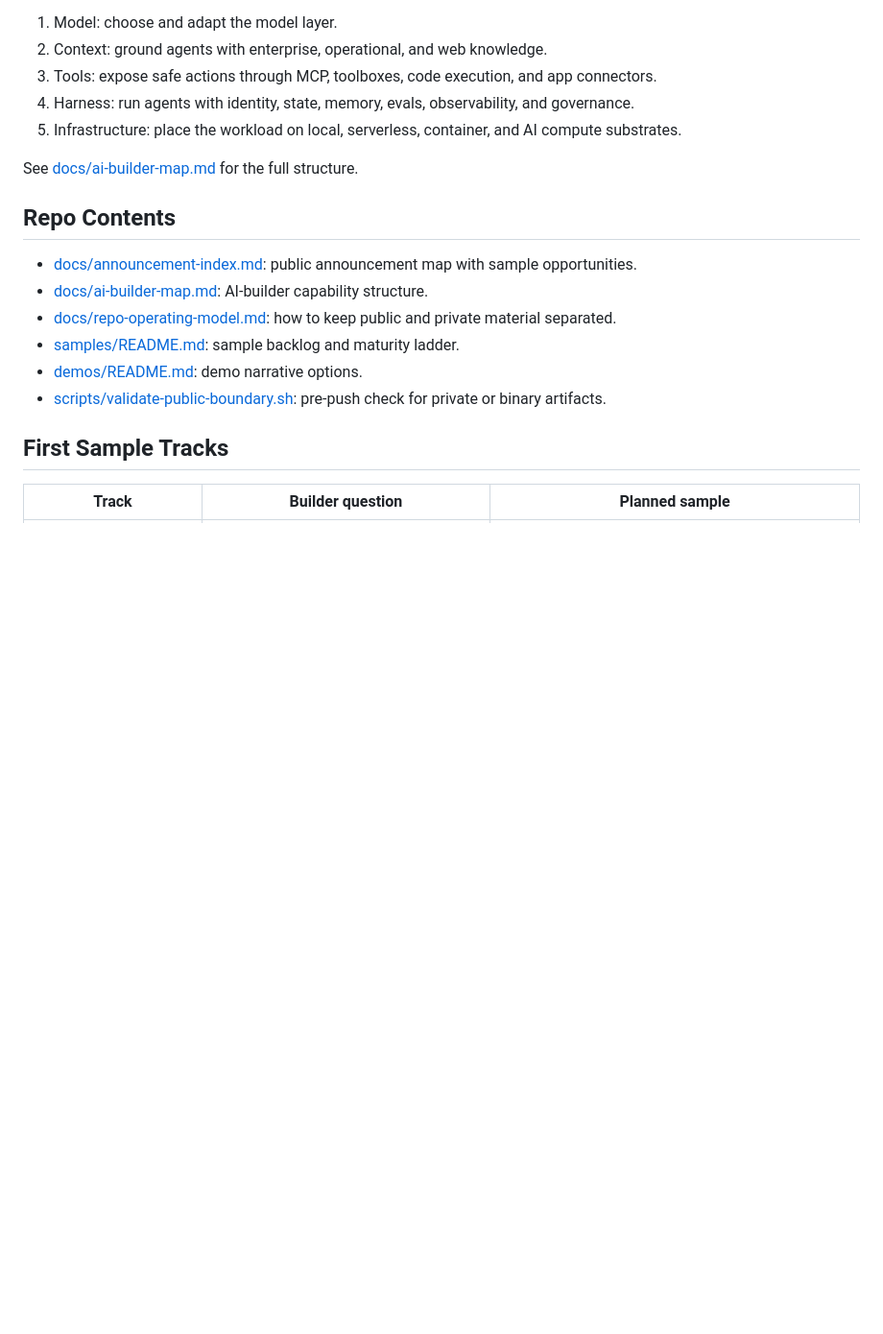
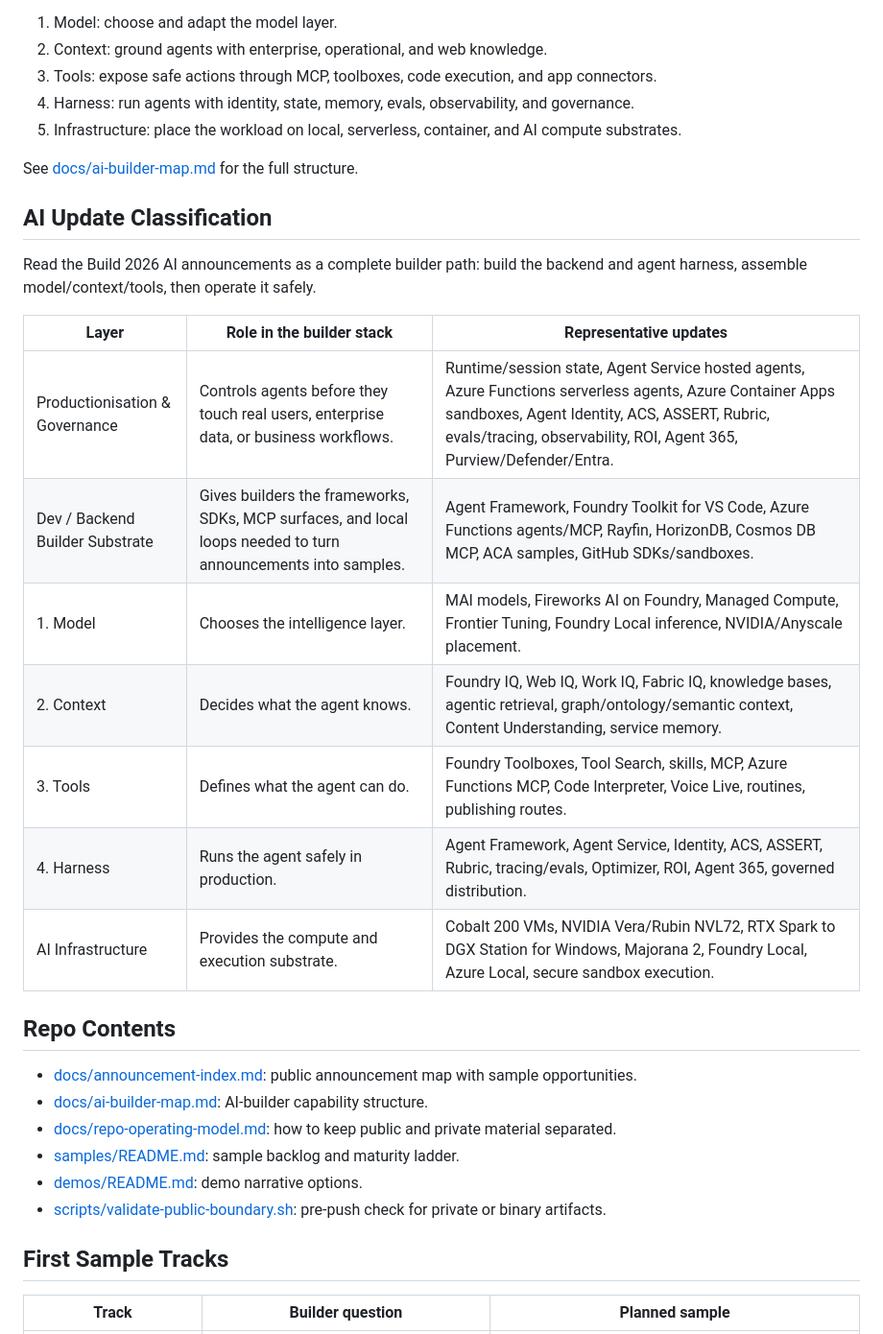
Before and after one commit to ozgurgulerx/microsoft-build-2026, a Markdown page: README.md, the part around the change. Shown at 96% size. GitHub-like rendering; blank space fills up the shorter version.

Commit message:
docs: add classification map to main page

```diff
--- a/README.md
+++ b/README.md
@@ -19,6 +19,20 @@ The repo is organized around the practical builder path:
 5. Infrastructure: place the workload on local, serverless, container, and AI compute substrates.
 
 See [docs/ai-builder-map.md](docs/ai-builder-map.md) for the full structure.
+
+## AI Update Classification
+
+Read the Build 2026 AI announcements as a complete builder path: build the backend and agent harness, assemble model/context/tools, then operate it safely.
+
+| Layer | Role in the builder stack | Representative updates |
+| --- | --- | --- |
+| Productionisation & Governance | Controls agents before they touch real users, enterprise data, or business workflows. | Runtime/session state, Agent Service hosted agents, Azure Functions serverless agents, Azure Container Apps sandboxes, Agent Identity, ACS, ASSERT, Rubric, evals/tracing, observability, ROI, Agent 365, Purview/Defender/Entra. |
+| Dev / Backend Builder Substrate | Gives builders the frameworks, SDKs, MCP surfaces, and local loops needed to turn announcements into samples. | Agent Framework, Foundry Toolkit for VS Code, Azure Functions agents/MCP, Rayfin, HorizonDB, Cosmos DB MCP, ACA samples, GitHub SDKs/sandboxes. |
+| 1. Model | Chooses the intelligence layer. | MAI models, Fireworks AI on Foundry, Managed Compute, Frontier Tuning, Foundry Local inference, NVIDIA/Anyscale placement. |
+| 2. Context | Decides what the agent knows. | Foundry IQ, Web IQ, Work IQ, Fabric IQ, knowledge bases, agentic retrieval, graph/ontology/semantic context, Content Understanding, service memory. |
+| 3. Tools | Defines what the agent can do. | Foundry Toolboxes, Tool Search, skills, MCP, Azure Functions MCP, Code Interpreter, Voice Live, routines, publishing routes. |
+| 4. Harness | Runs the agent safely in production. | Agent Framework, Agent Service, Identity, ACS, ASSERT, Rubric, tracing/evals, Optimizer, ROI, Agent 365, governed distribution. |
+| AI Infrastructure | Provides the compute and execution substrate. | Cobalt 200 VMs, NVIDIA Vera/Rubin NVL72, RTX Spark to DGX Station for Windows, Majorana 2, Foundry Local, Azure Local, secure sandbox execution. |
 
 ## Repo Contents
 
```
